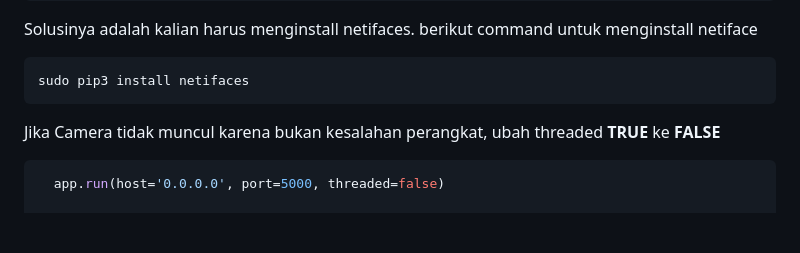
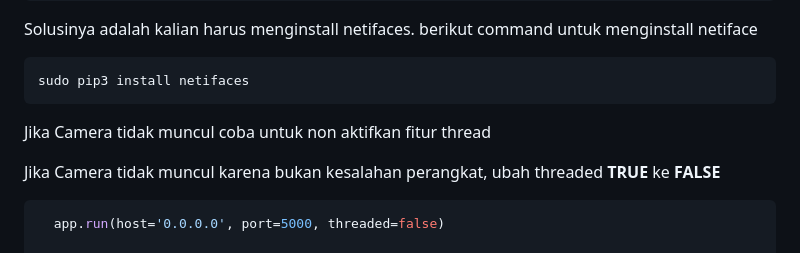
Before and after one commit to multimedia-dan-robotika/OmniWheels, a Markdown page: README.md, the part around the change. Drawn GitHub-style; blank space fills up the shorter version.

Commit message:
camera documentation

````diff
--- a/README.md
+++ b/README.md
@@ -167,6 +167,7 @@ ModuleNotFoundError: No module named 'netifaces'
   ``` bash
 sudo pip3 install netifaces
 ```
+Jika Camera tidak muncul coba untuk non aktifkan fitur thread
 
 <p>Jika Camera tidak muncul karena bukan kesalahan perangkat, ubah threaded <b>TRUE</b> ke <b> FALSE </b> </p>
 
````
